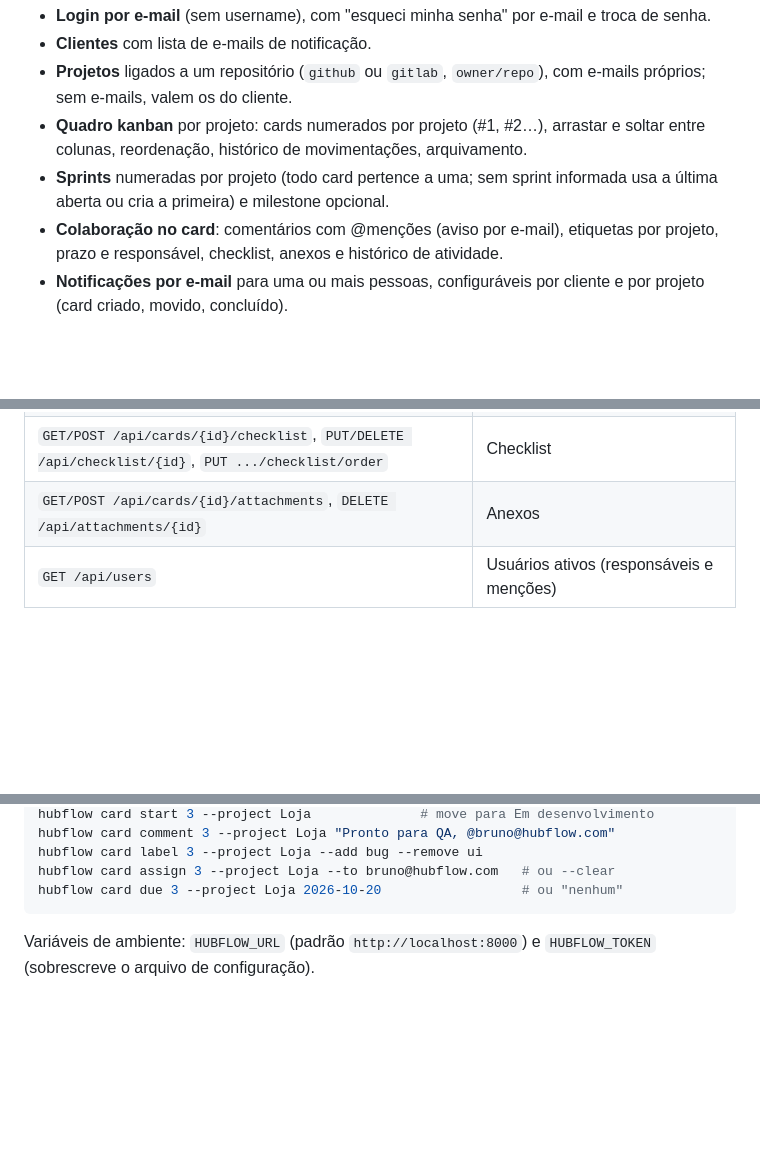
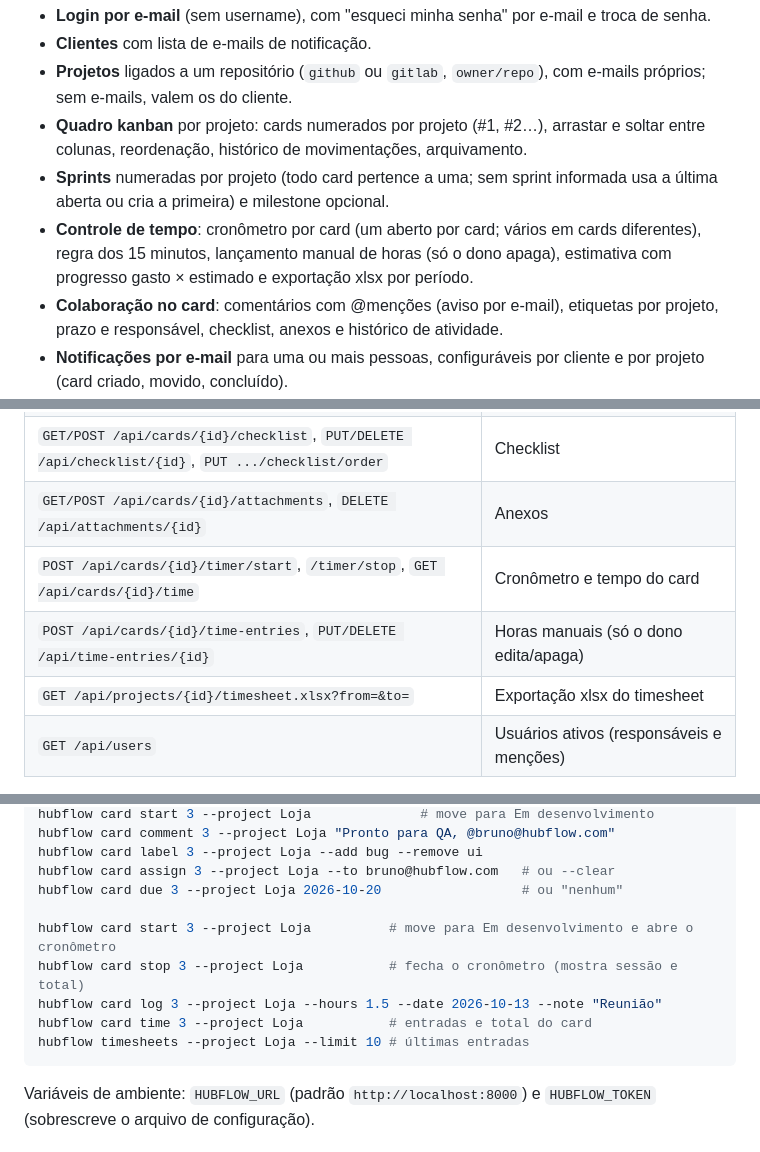
Before and after one commit to rg3915/HubFlow, a Markdown page: README.md, 3 parts joined by grey strips. Drawn GitHub-style; blank space fills up the shorter version.

````diff
--- a/README.md
+++ b/README.md
@@ -11,6 +11,7 @@ Cada **cliente** é dono dos seus **projetos**; cada projeto corresponde a um **
 - **Projetos** ligados a um repositório (`github` ou `gitlab`, `owner/repo`), com e-mails próprios; sem e-mails, valem os do cliente.
 - **Quadro kanban** por projeto: cards numerados por projeto (#1, #2…), arrastar e soltar entre colunas, reordenação, histórico de movimentações, arquivamento.
 - **Sprints** numeradas por projeto (todo card pertence a uma; sem sprint informada usa a última aberta ou cria a primeira) e milestone opcional.
+- **Controle de tempo**: cronômetro por card (um aberto por card; vários em cards diferentes), regra dos 15 minutos, lançamento manual de horas (só o dono apaga), estimativa com progresso gasto × estimado e exportação xlsx por período.
 - **Colaboração no card**: comentários com @menções (aviso por e-mail), etiquetas por projeto, prazo e responsável, checklist, anexos e histórico de atividade.
 - **Notificações por e-mail** para uma ou mais pessoas, configuráveis por cliente e por projeto (card criado, movido, concluído).
 - **API REST** (Django Ninja) com autenticação por token, documentada em `/api/docs`.
@@ -127,6 +128,9 @@ curl -X POST -H "Authorization: Bearer $TOKEN" -H 'Content-Type: application/jso
 | `GET/POST /api/projects/{id}/labels`, `PUT/DELETE /api/labels/{id}`, `PUT /api/cards/{id}/labels` | Etiquetas |
 | `GET/POST /api/cards/{id}/checklist`, `PUT/DELETE /api/checklist/{id}`, `PUT .../checklist/order` | Checklist |
 | `GET/POST /api/cards/{id}/attachments`, `DELETE /api/attachments/{id}` | Anexos |
+| `POST /api/cards/{id}/timer/start`, `/timer/stop`, `GET /api/cards/{id}/time` | Cronômetro e tempo do card |
+| `POST /api/cards/{id}/time-entries`, `PUT/DELETE /api/time-entries/{id}` | Horas manuais (só o dono edita/apaga) |
+| `GET /api/projects/{id}/timesheet.xlsx?from=&to=` | Exportação xlsx do timesheet |
 | `GET /api/users` | Usuários ativos (responsáveis e menções) |
 
 A documentação interativa fica em http://localhost:8000/api/docs.
@@ -167,6 +171,12 @@ hubflow card comment 3 --project Loja "Pronto para QA, @bruno@hubflow.com"
 hubflow card label 3 --project Loja --add bug --remove ui
 hubflow card assign 3 --project Loja --to bruno@hubflow.com   # ou --clear
 hubflow card due 3 --project Loja 2026-10-20                  # ou "nenhum"
+
+hubflow card start 3 --project Loja          # move para Em desenvolvimento e abre o cronômetro
+hubflow card stop 3 --project Loja           # fecha o cronômetro (mostra sessão e total)
+hubflow card log 3 --project Loja --hours 1.5 --date 2026-10-13 --note "Reunião"
+hubflow card time 3 --project Loja           # entradas e total do card
+hubflow timesheets --project Loja --limit 10 # últimas entradas
 ```
 
 Variáveis de ambiente: `HUBFLOW_URL` (padrão `http://localhost:8000`) e `HUBFLOW_TOKEN` (sobrescreve o arquivo de configuração).
````
Also changed, not shown: CHANGELOG.md (+9 -1 lines).
